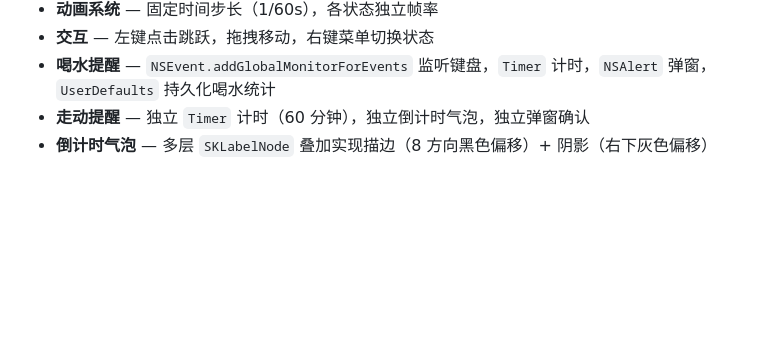
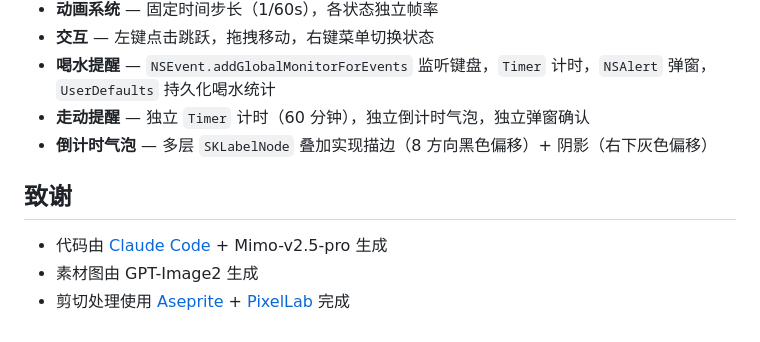
Before and after one commit to jaxonhowie/halo, a Markdown page: README.md, the part around the change. Rendered like a GitHub page; blank space fills up the shorter version.

Commit message:
Add credits section to README
Co-Authored-By: Claude Opus 4.7 <noreply@anthropic.com>

```diff
--- a/README.md
+++ b/README.md
@@ -90,3 +90,9 @@ Sources/Halo/
 - **喝水提醒** — `NSEvent.addGlobalMonitorForEvents` 监听键盘，`Timer` 计时，`NSAlert` 弹窗，`UserDefaults` 持久化喝水统计
 - **走动提醒** — 独立 `Timer` 计时（60 分钟），独立倒计时气泡，独立弹窗确认
 - **倒计时气泡** — 多层 `SKLabelNode` 叠加实现描边（8 方向黑色偏移）+ 阴影（右下灰色偏移）
+
+## 致谢
+
+- 代码由 [Claude Code](https://claude.ai/code) + Mimo-v2.5-pro 生成
+- 素材图由 GPT-Image2 生成
+- 剪切处理使用 [Aseprite](https://www.aseprite.org/) + [PixelLab](https://www.pixellab.ai/) 完成
```
